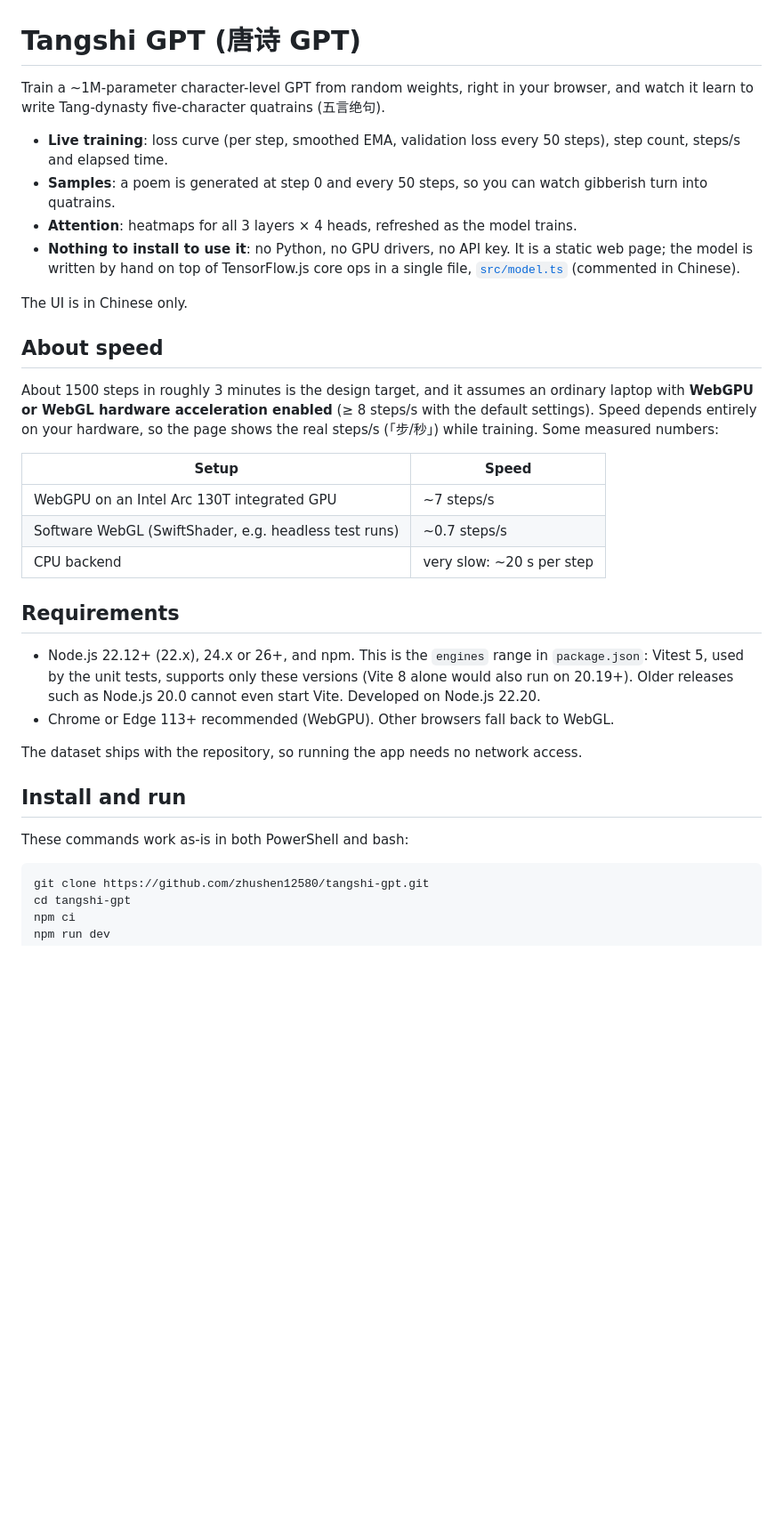
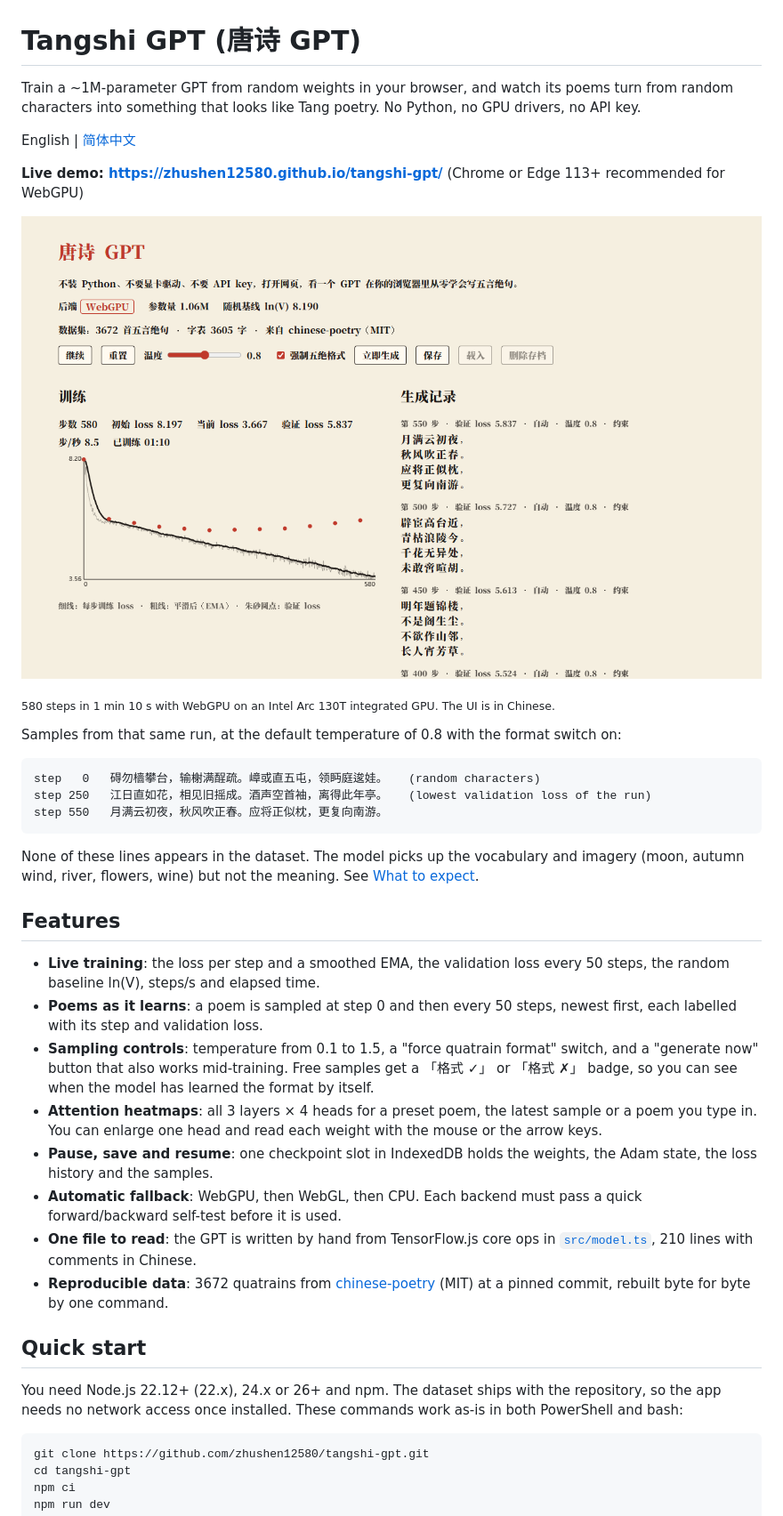
Before and after one commit to zhushen12580/tangshi-gpt, a Markdown page: README.md, the part around one of its changes. Shown at 89% size. Rendered like a GitHub page; pictures changed too: docs/images/demo.png (added); blank space fills up the shorter version.

````diff
--- a/README.md
+++ b/README.md
@@ -1,34 +1,39 @@
 # Tangshi GPT (唐诗 GPT)
 
-Train a ~1M-parameter character-level GPT from random weights, right in your browser, and watch it learn to write Tang-dynasty five-character quatrains (五言绝句).
+Train a ~1M-parameter GPT from random weights in your browser, and watch its poems turn from random characters into something that looks like Tang poetry. No Python, no GPU drivers, no API key.
 
-- **Live training**: loss curve (per step, smoothed EMA, validation loss every 50 steps), step count, steps/s and elapsed time.
-- **Samples**: a poem is generated at step 0 and every 50 steps, so you can watch gibberish turn into quatrains.
-- **Attention**: heatmaps for all 3 layers × 4 heads, refreshed as the model trains.
-- **Nothing to install to use it**: no Python, no GPU drivers, no API key. It is a static web page; the model is written by hand on top of TensorFlow.js core ops in a single file, [`src/model.ts`](src/model.ts) (commented in Chinese).
+English | [简体中文](README.zh-CN.md)
 
-The UI is in Chinese only.
+**Live demo: https://zhushen12580.github.io/tangshi-gpt/** (Chrome or Edge 113+ recommended for WebGPU)
 
-## About speed
+![Tangshi GPT after 580 training steps on WebGPU: the loss curve with validation-loss dots, and the poems sampled every 50 steps](docs/images/demo.png)
 
-About 1500 steps in roughly 3 minutes is the design target, and it assumes an ordinary laptop with **WebGPU or WebGL hardware acceleration enabled** (≥ 8 steps/s with the default settings). Speed depends entirely on your hardware, so the page shows the real steps/s (「步/秒」) while training. Some measured numbers:
+<sub>580 steps in 1 min 10 s with WebGPU on an Intel Arc 130T integrated GPU. The UI is in Chinese.</sub>
 
-| Setup | Speed |
-| --- | --- |
-| WebGPU on an Intel Arc 130T integrated GPU | ~7 steps/s |
-| Software WebGL (SwiftShader, e.g. headless test runs) | ~0.7 steps/s |
-| CPU backend | very slow: ~20 s per step |
+Samples from that same run, at the default temperature of 0.8 with the format switch on:
 
-## Requirements
+```text
+step   0   碍勿樯攀台，输榭满酲疏。嶂或直五屯，领眄庭逡娃。   (random characters)
+step 250   江日直如花，相见旧摇成。酒声空首袖，离得此年亭。   (lowest validation loss of the run)
+step 550   月满云初夜，秋风吹正春。应将正似枕，更复向南游。
+```
 
-- Node.js 22.12+ (22.x), 24.x or 26+, and npm. This is the `engines` range in `package.json`: Vitest 5, used by the unit tests, supports only these versions (Vite 8 alone would also run on 20.19+). Older releases such as Node.js 20.0 cannot even start Vite. Developed on Node.js 22.20.
-- Chrome or Edge 113+ recommended (WebGPU). Other browsers fall back to WebGL.
+None of these lines appears in the dataset. The model picks up the vocabulary and imagery (moon, autumn wind, river, flowers, wine) but not the meaning. See [What to expect](#what-to-expect).
 
-The dataset ships with the repository, so running the app needs no network access.
+## Features
 
-## Install and run
+- **Live training**: the loss per step and a smoothed EMA, the validation loss every 50 steps, the random baseline ln(V), steps/s and elapsed time.
+- **Poems as it learns**: a poem is sampled at step 0 and then every 50 steps, newest first, each labelled with its step and validation loss.
+- **Sampling controls**: temperature from 0.1 to 1.5, a "force quatrain format" switch, and a "generate now" button that also works mid-training. Free samples get a 「格式 ✓」 or 「格式 ✗」 badge, so you can see when the model has learned the format by itself.
+- **Attention heatmaps**: all 3 layers × 4 heads for a preset poem, the latest sample or a poem you type in. You can enlarge one head and read each weight with the mouse or the arrow keys.
+- **Pause, save and resume**: one checkpoint slot in IndexedDB holds the weights, the Adam state, the loss history and the samples.
+- **Automatic fallback**: WebGPU, then WebGL, then CPU. Each backend must pass a quick forward/backward self-test before it is used.
+- **One file to read**: the GPT is written by hand from TensorFlow.js core ops in [`src/model.ts`](src/model.ts), 210 lines with comments in Chinese.
+- **Reproducible data**: 3672 quatrains from [chinese-poetry](https://github.com/chinese-poetry/chinese-poetry) (MIT) at a pinned commit, rebuilt byte for byte by one command.
 
-These commands work as-is in both PowerShell and bash:
+## Quick start
+
+You need Node.js 22.12+ (22.x), 24.x or 26+ and npm. The dataset ships with the repository, so the app needs no network access once installed. These commands work as-is in both PowerShell and bash:
 
 ```sh
 git clone https://github.com/zhushen12580/tangshi-gpt.git
````
Also changed, not shown: other parts of README.md (+62 -20 lines), README.zh-CN.md (added, +168 -0 lines), docs/images/attention.png (added), docs/images/overfitting.png (added), 1 other file.
